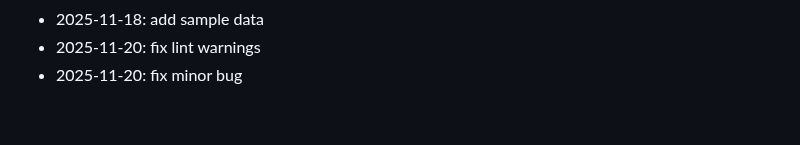
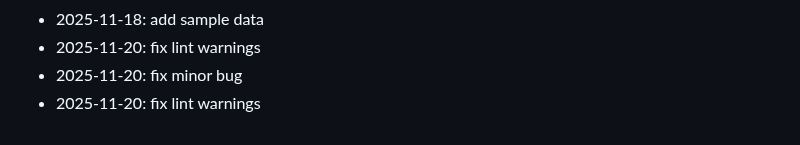
Before and after one commit to marinez01/dusk-raiders, a Markdown page: README.md, the part around the change. Rendered like a GitHub page.

Commit message:
fix lint warnings

```diff
--- a/README.md
+++ b/README.md
@@ -256,3 +256,4 @@ npx hardhat compile
 - 2025-11-18: add sample data
 - 2025-11-20: fix lint warnings
 - 2025-11-20: fix minor bug
+- 2025-11-20: fix lint warnings
```
